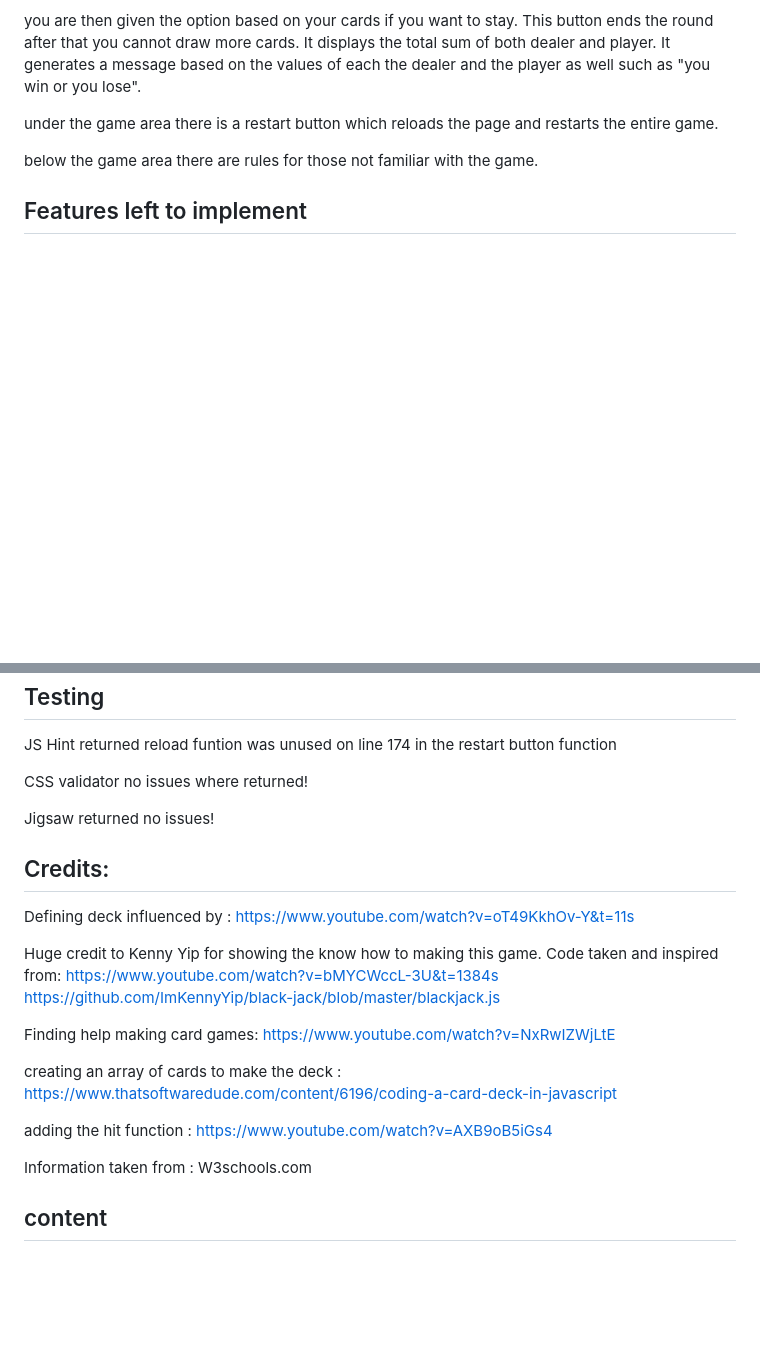
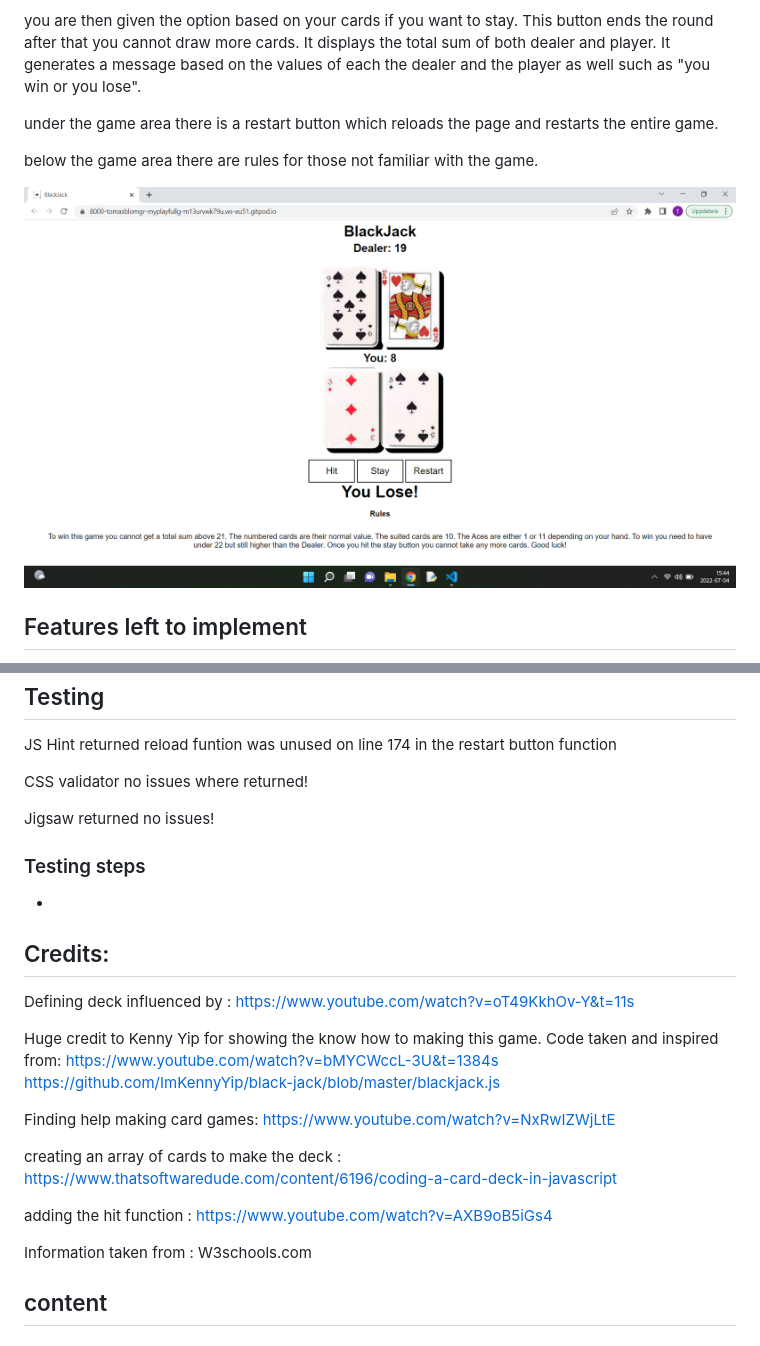
Before and after one commit to tomasblomgren/My-Playfull-Game, a Markdown page: README.md, 2 parts joined by grey strips. Drawn GitHub-style; pictures changed too: assets/images/screenshot-blackjack.jpg (added); blank space fills up the shorter version.

```diff
--- a/README.md
+++ b/README.md
@@ -19,6 +21,8 @@ you are then given the option based on your cards if you want to stay. This butt
 under the game area there is a restart button which reloads the page and restarts the entire game.
 
 below the game area there are rules for those not familiar with the game.
+
+![alt text](/assets/images/screenshot-blackjack.jpg)
 
 ## Features left to implement
 
@@ -35,7 +39,12 @@ CSS validator no issues where returned!
 
 Jigsaw returned no issues!
 
+### Testing steps
+
+-
+
 ## Credits:
+
 Defining deck influenced by : https://www.youtube.com/watch?v=oT49KkhOv-Y&t=11s
 
 Huge credit to Kenny Yip for showing the know how to making this game. Code taken and inspired from: https://www.youtube.com/watch?v=bMYCWccL-3U&t=1384s
@@ -49,8 +58,8 @@ creating an array of cards to make the deck : https://www.thatsoftwaredude.com/c
 
 adding the hit function : https://www.youtube.com/watch?v=AXB9oB5iGs4
 
+Information taken from : W3schools.com
 
-Information taken from : W3schools.com
 ## content
 
 ## media
```
Also changed, not shown: other parts of README.md (+2 -0 lines), 3 other files.
